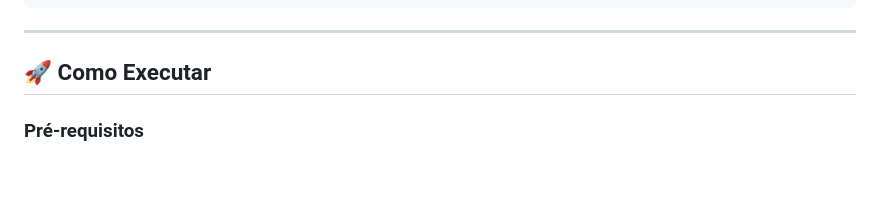
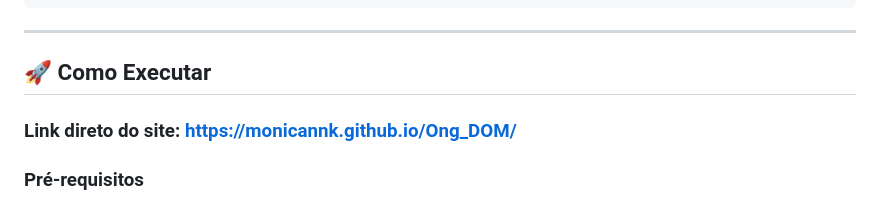
Before and after one commit to Monicannk/Ong_DOM, a Markdown page: README.md, the part around the change. Drawn GitHub-style; blank space fills up the shorter version.

Commit message:
Update README.md
Inclusão do link direto para o site na parte de "Como Executar"

```diff
--- a/README.md
+++ b/README.md
@@ -133,6 +133,8 @@ ONG-DOM-final/
 ---
 
 ## 🚀 Como Executar
+
+### Link direto do site: https://monicannk.github.io/Ong_DOM/
 
 ### Pré-requisitos
 
```
